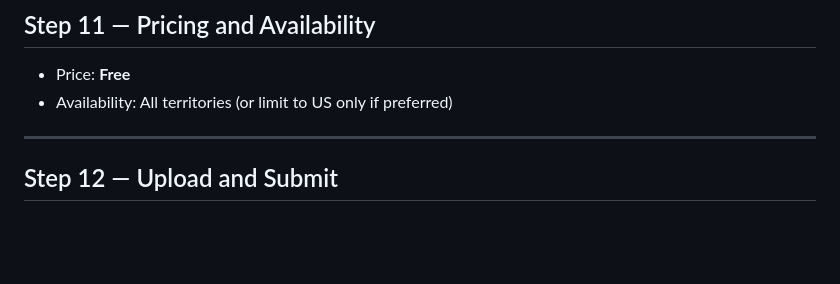
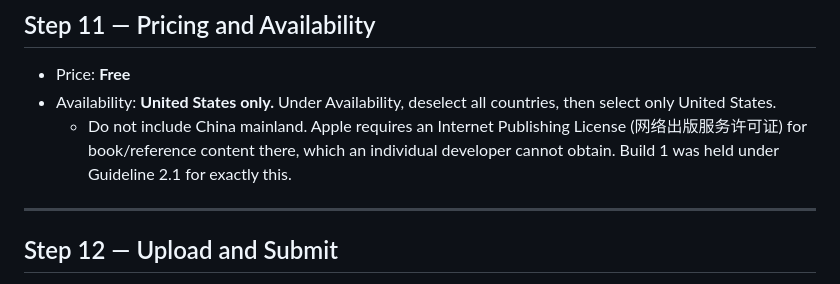
Before and after one commit to joyesh-kakkar/us-citizenship-test-2025, a Markdown page: docs/appstore-submission.md, the part around the change. GitHub-like rendering; blank space fills up the shorter version.

```diff
--- a/docs/appstore-submission.md
+++ b/docs/appstore-submission.md
@@ -208,7 +208,12 @@ Go to **App Information → Age Rating**
 ## Step 11 — Pricing and Availability
 
 - Price: **Free**
-- Availability: All territories (or limit to US only if preferred)
+- Availability: **United States only.** Under Availability, deselect all
+  countries, then select only United States.
+  - Do not include China mainland. Apple requires an Internet Publishing
+    License (网络出版服务许可证) for book/reference content there, which an
+    individual developer cannot obtain. Build 1 was held under Guideline 2.1
+    for exactly this.
 
 ---
 
```
Also changed, not shown: docs/app_review_notes.md (+7 -4 lines).
